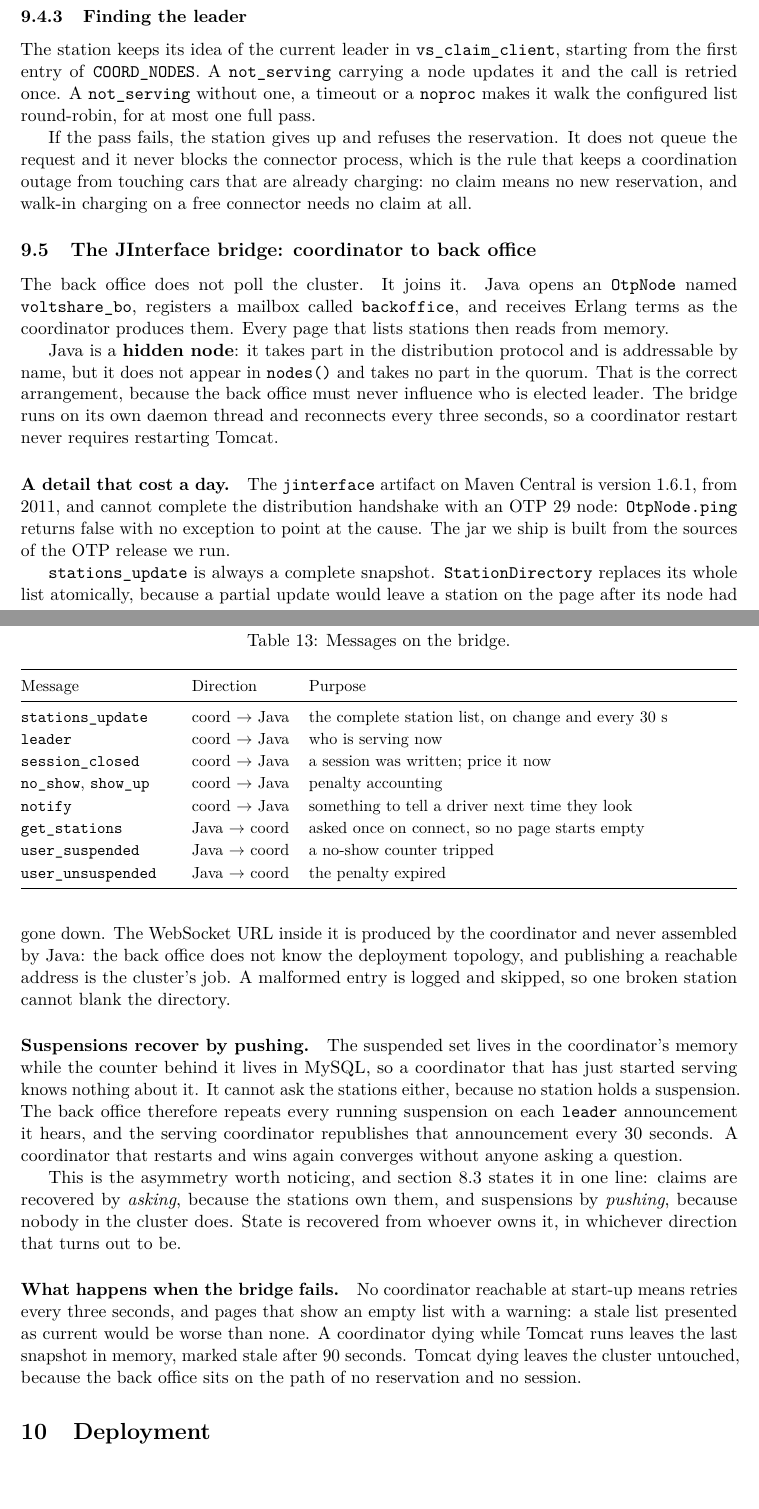
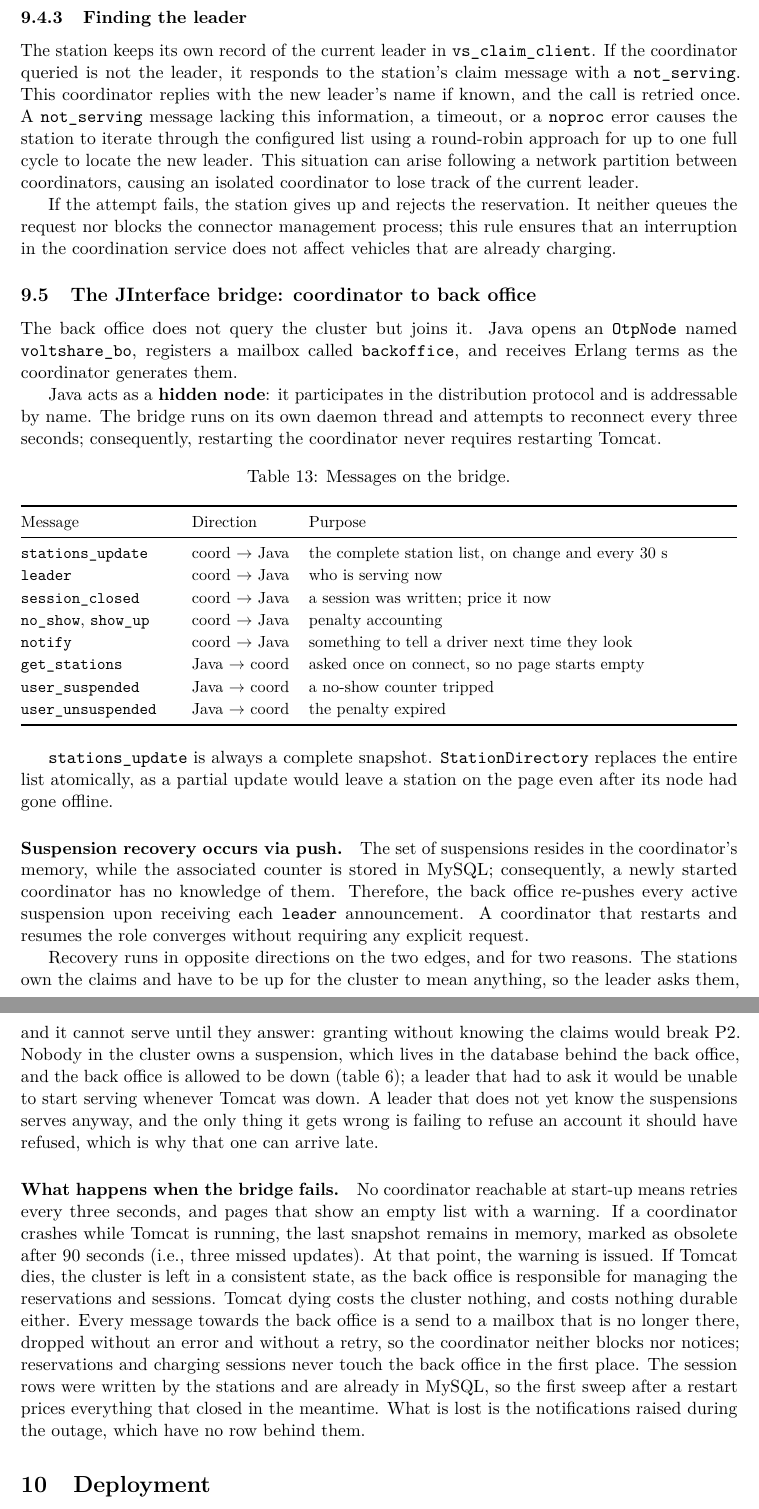
Before and after one commit to andreainno22/VoltShare_DSMT_project, a LaTeX document (src/doc/main.tex, which reads src/doc/sections/09-api-specification.tex): two parts of pages 26 and 27 of 33 before the commit and two parts of pages 26 and 27 of 32 after it, joined at a grey line, cut so that both start at the same text, the shorter picture padded with empty space. Compiled offline with pdfLaTeX.

Commit message:
sezione 9.1,9.4,9.5 corretta

```diff
--- a/src/doc/sections/09-api-specification.tex
+++ b/src/doc/sections/09-api-specification.tex
@@ -510,34 +488,22 @@ valid.
 
 \subsubsection{Finding the leader}
 
-The station keeps its idea of the current leader in \texttt{vs\_claim\_client}, starting
-from the first entry of \texttt{COORD\_NODES}. A \texttt{not\_serving} carrying a node
-updates it and the call is retried once. A \texttt{not\_serving} without one, a timeout or a
-\texttt{noproc} makes it walk the configured list round-robin, for at most one full pass.
+The station keeps its own record of the current leader in \texttt{vs\_claim\_client}. If the coordinator queried is not the leader, it responds to the station's claim message with a \texttt{not\_serving}. This coordinator replies with the new leader's name if known, and the call is retried once. A \texttt{not\_serving} message lacking this information, a timeout, or a \texttt{noproc} error causes the station to iterate through the configured list using a round-robin approach for up to one full cycle to locate the new leader. This situation can arise following a network partition between coordinators, causing an isolated coordinator to lose track of the current leader.
 
-If the pass fails, the station gives up and refuses the reservation. It does not queue the
-request and it never blocks the connector process, which is the rule that keeps a
-coordination outage from touching cars that are already charging: no claim means no new
-reservation, and walk-in charging on a free connector needs no claim at all.
+If the attempt fails, the station gives up and rejects the reservation. It neither queues the request nor blocks the connector management process; this rule ensures that an interruption in the coordination service does not affect vehicles that are already charging.
 
 \subsection{The JInterface bridge: coordinator to back office}
 \label{sec:api-bridge}
 
-The back office does not poll the cluster. It joins it. Java opens an \texttt{OtpNode} named
-\texttt{voltshare\_bo}, registers a mailbox called \texttt{backoffice}, and receives Erlang
-terms as the coordinator produces them. Every page that lists stations then reads from
-memory.
+The back office does not query the cluster but joins it. Java opens an \texttt{OtpNode} named
+\texttt{voltshare\_bo}, registers a mailbox called \texttt{backoffice}, and receives Erlang terms
+as the coordinator generates them.
 
-Java is a \textbf{hidden node}: it takes part in the distribution protocol and is addressable
-by name, but it does not appear in \texttt{nodes()} and takes no part in the quorum. That is
-the correct arrangement, because the back office must never influence who is elected leader.
-The bridge runs on its own daemon thread and reconnects every three seconds, so a
-coordinator restart never requires restarting Tomcat.
+Java acts as a \textbf{hidden node}: it participates in the distribution protocol and is addressable
+by name.
+The bridge runs on its own daemon thread and attempts to reconnect every three seconds;
+consequently, restarting the coordinator never requires restarting Tomcat.
 
-\paragraph{A detail that cost a day.} The \texttt{jinterface} artifact on Maven Central is
-version 1.6.1, from 2011, and cannot complete the distribution handshake with an OTP 29
-node: \texttt{OtpNode.ping} returns false with no exception to point at the cause. The jar
-we ship is built from the sources of the OTP release we run.
 
 \begin{table}[h]
 \centering\small
@@ -562,27 +528,32 @@ Message & Direction & Purpose \\
 \end{table}
 
 \texttt{stations\_update} is always a complete snapshot. \texttt{StationDirectory} replaces
-its whole list atomically, because a partial update would leave a station on the page after
-its node had gone down. The WebSocket URL inside it is produced by the coordinator and never
-assembled by Java: the back office does not know the deployment topology, and publishing a
-reachable address is the cluster's job. A malformed entry is logged and skipped, so one
-broken station cannot blank the directory.
+the entire list atomically, as a partial update would leave a station on the page even
+after its node had gone offline.
 
-\paragraph{Suspensions recover by pushing.} The suspended set lives in the coordinator's
-memory while the counter behind it lives in MySQL, so a coordinator that has just started
-serving knows nothing about it. It cannot ask the stations either, because no station holds
-a suspension. The back office therefore repeats every running suspension on each
-\texttt{leader} announcement it hears, and the serving coordinator republishes that
-announcement every 30 seconds. A coordinator that restarts and wins again converges without
-anyone asking a question.
+\paragraph{Suspension recovery occurs via push.} The set of suspensions resides in the coordinator's
+memory, while the associated counter is stored in MySQL; consequently, a newly started coordinator
+has no knowledge of them. Therefore, the back office re-pushes every active suspension upon receiving
+each \texttt{leader} announcement. A coordinator that restarts and resumes the role converges
+without requiring any explicit request.
 
-This is the asymmetry worth noticing, and \cref{sec:station-failures} states it in one line:
-claims are recovered by \emph{asking}, because the stations own them, and suspensions by
-\emph{pushing}, because nobody in the cluster does. State is recovered from whoever owns it,
-in whichever direction that turns out to be.
+Recovery runs in opposite directions on the two edges, and for two reasons. The stations own
+the claims and have to be up for the cluster to mean anything, so the leader asks them, and
+it cannot serve until they answer: granting without knowing the claims would break P2.
+Nobody in the cluster owns a suspension, which lives in the database behind the back office,
+and the back office is allowed to be down (\cref{tab:failures}); a leader that had to ask it
+would be unable to start serving whenever Tomcat was down. A leader that does not yet know
+the suspensions serves anyway, and the only thing it gets wrong is failing to refuse an
+account it should have refused, which is why that one can arrive late.
+
 
 \paragraph{What happens when the bridge fails.} No coordinator reachable at start-up means
-retries every three seconds, and pages that show an empty list with a warning: a stale list
-presented as current would be worse than none. A coordinator dying while Tomcat runs leaves
-the last snapshot in memory, marked stale after 90 seconds. Tomcat dying leaves the cluster
-untouched, because the back office sits on the path of no reservation and no session.
+retries every three seconds, and pages that show an empty list with a warning. If a coordinator crashes while Tomcat is running,
+the last snapshot remains in memory, marked as obsolete after 90 seconds (i.e., three missed updates). At that point, the warning is issued. If Tomcat dies, the cluster is left in a consistent state, as the back office is responsible for managing the reservations and sessions. Tomcat dying costs the cluster nothing,
+and costs nothing durable either. Every message towards the back office is a send to a
+mailbox that is no longer there, dropped without an error and without a retry, so the
+coordinator neither blocks nor notices; reservations and charging sessions never touch the
+back office in the first place. The session rows were written by the stations and are
+already in MySQL, so the first sweep after a restart prices everything that closed in the
+meantime. What is lost is the notifications raised during the outage, which have no row
+behind them.
```
Also changed, not shown: src/doc/sections/09-api-specification.tex (46 more changed lines).
